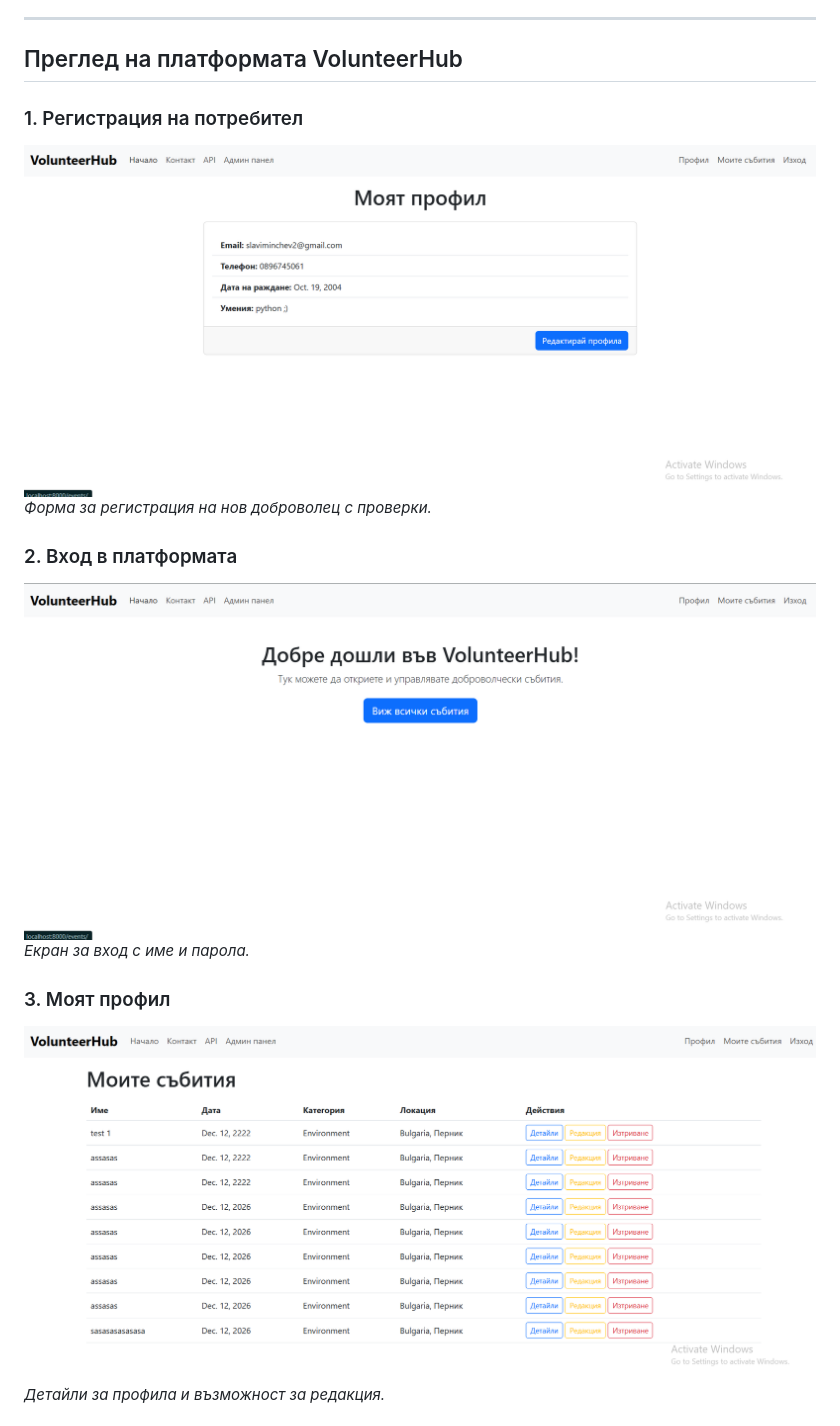
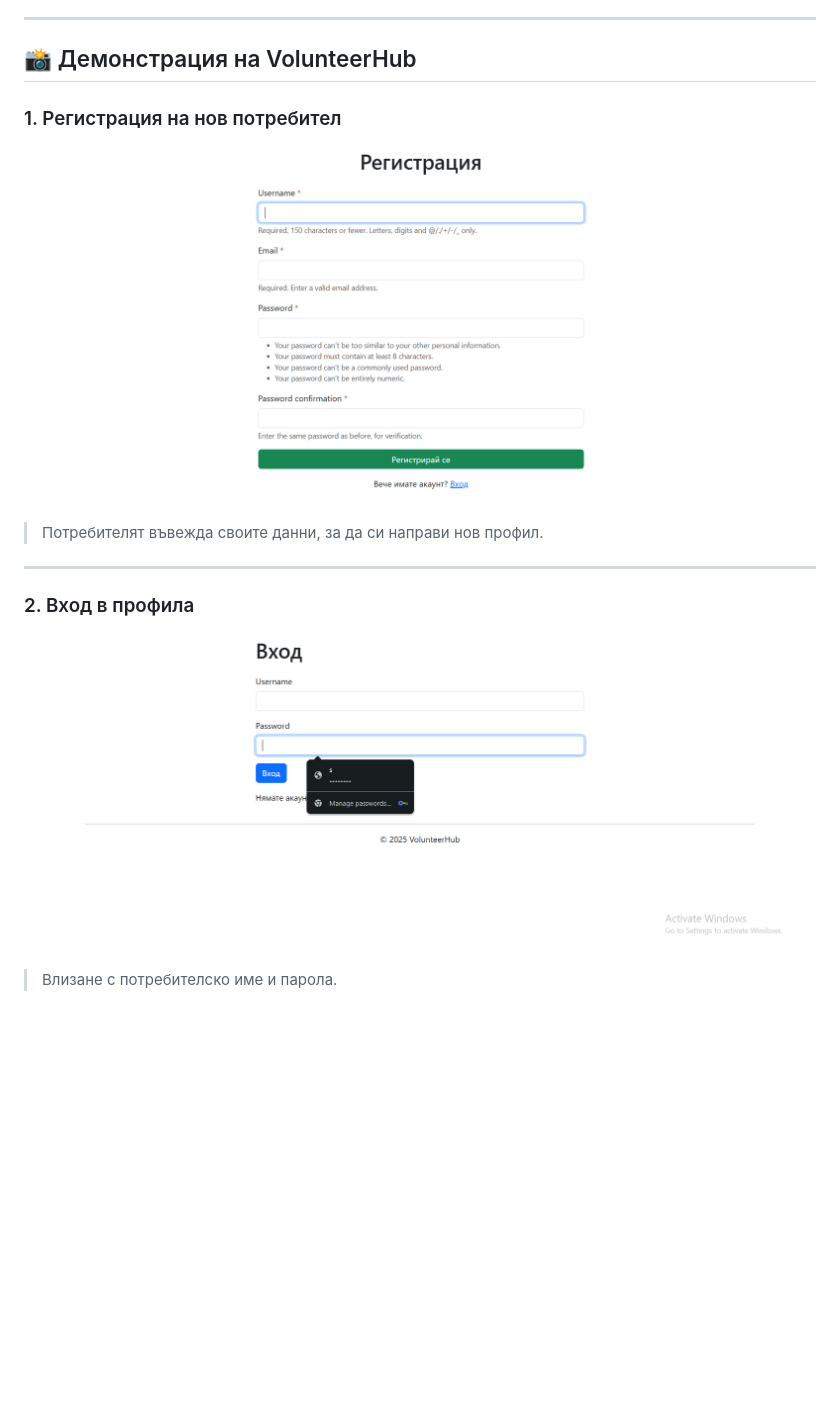
Before and after one commit to Yoan-Stanislav/VolunteerHub, a Markdown page: README.md, the part around one of its changes. GitHub-like rendering; blank space fills up the shorter version.

```diff
--- a/README.md
+++ b/README.md
@@ -21,17 +21,15 @@ VolunteerHub е уеб приложение за управление на до
 ---
 
 
-## Преглед на платформата VolunteerHub
+## 📸 Демонстрация на VolunteerHub
 
-### 1. Регистрация на потребител
-![Регистрация](Screenshot3.png)
-*Форма за регистрация на нов доброволец с проверки.*
+### 1. Регистрация на нов потребител
+![Регистрация](Screenshot1.png)
+> Потребителят въвежда своите данни, за да си направи нов профил.
 
-### 2. Вход в платформата
-![Вход](Screenshot4.png)
-*Екран за вход с име и парола.*
+---
 
-### 3. Моят профил
-![Моят профил](Screenshot5.png)
-*Детайли за профила и възможност за редакция.*
+### 2. Вход в профила
+![Вход](Screenshot2.png)
+> Влизане с потребителско име и парола.
 
```
Also changed, not shown: other parts of README.md (+34 -17 lines).
